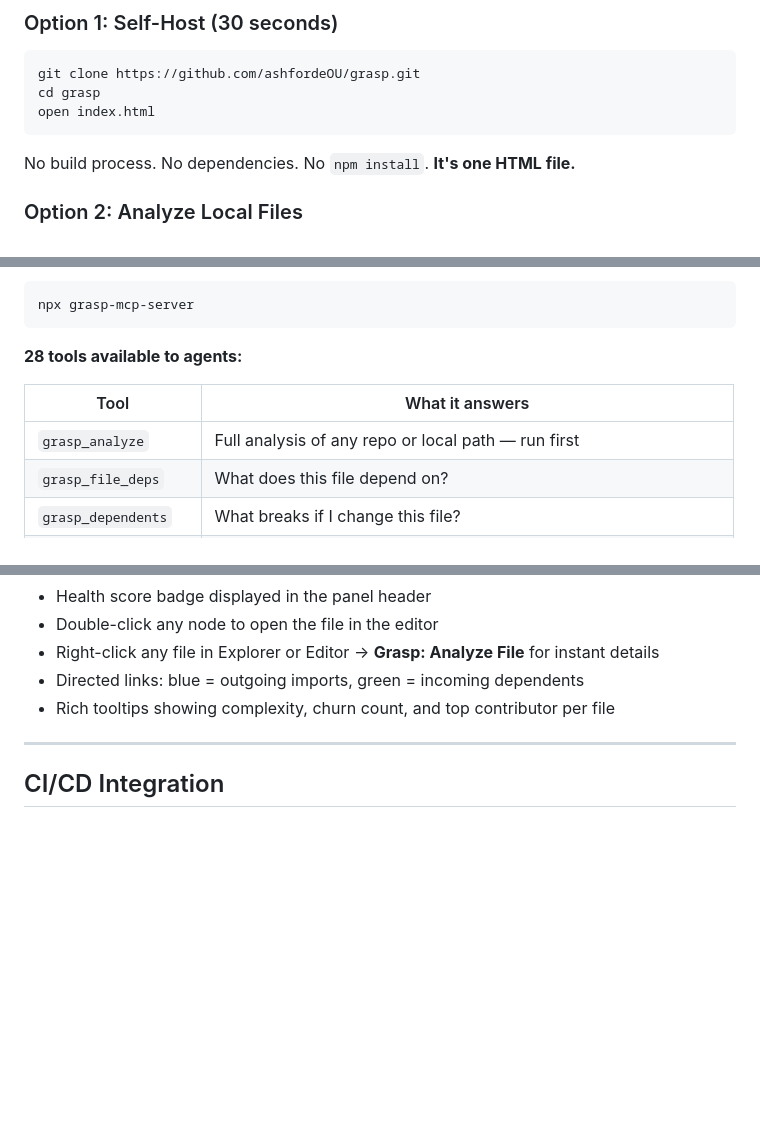
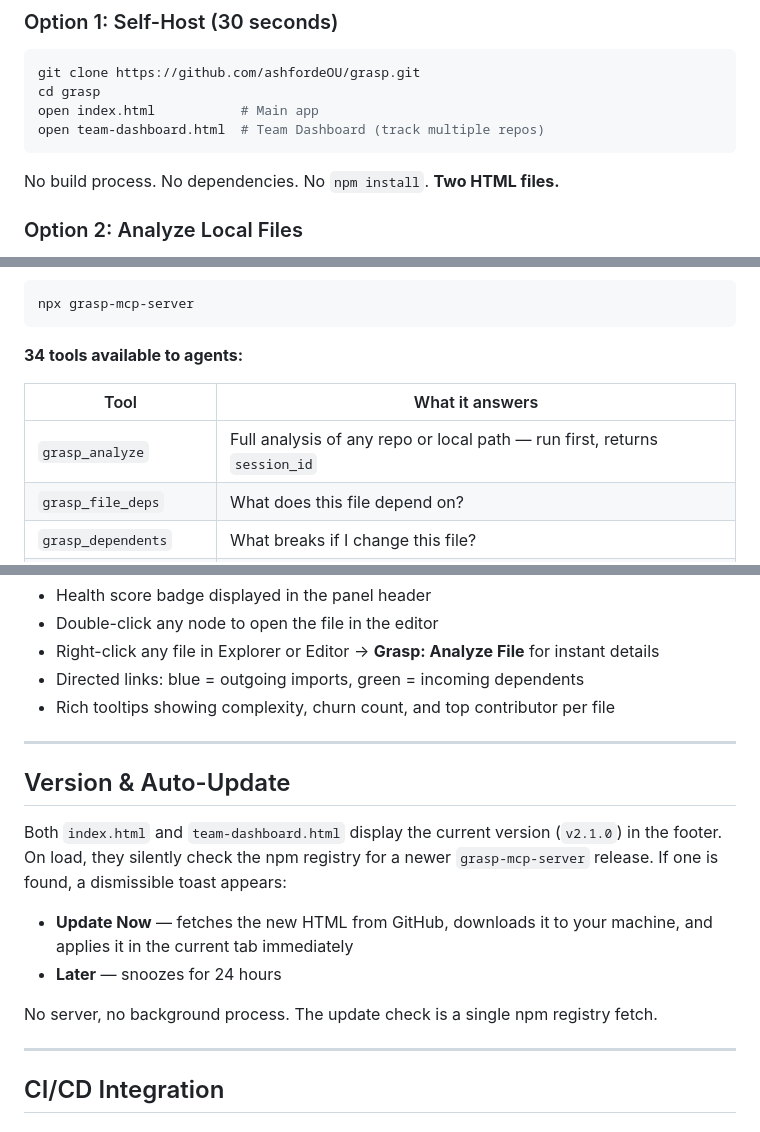
Before and after one commit to ashfordeOU/grasp, a Markdown page: README.md, 3 parts joined by grey strips. Rendered like a GitHub page; blank space fills up the shorter version.

````diff
--- a/README.md
+++ b/README.md
@@ -113,9 +126,10 @@ Click `⋯ → 🔗 Embed` for a modal with a ready-to-paste `<iframe>`, README
 ```bash
 git clone https://github.com/ashfordeOU/grasp.git
 cd grasp
-open index.html
+open index.html           # Main app
+open team-dashboard.html  # Team Dashboard (track multiple repos)
 ```
-No build process. No dependencies. No `npm install`. **It's one HTML file.**
+No build process. No dependencies. No `npm install`. **Two HTML files.**
 
 ### Option 2: Analyze Local Files
 1. Open `index.html` in your browser
@@ -176,11 +190,11 @@ Or run without installing:
 npx grasp-mcp-server
 ```
 
-**28 tools available to agents:**
+**34 tools available to agents:**
 
 | Tool | What it answers |
 |------|----------------|
-| `grasp_analyze` | Full analysis of any repo or local path — run first |
+| `grasp_analyze` | Full analysis of any repo or local path — run first, returns `session_id` |
 | `grasp_file_deps` | What does this file depend on? |
 | `grasp_dependents` | What breaks if I change this file? |
 | `grasp_cycles` | Are there circular dependencies? |
@@ -291,6 +316,17 @@ Install the extension (`vscode-extension/`) for a live dependency graph in your
 - Right-click any file in Explorer or Editor → **Grasp: Analyze File** for instant details
 - Directed links: blue = outgoing imports, green = incoming dependents
 - Rich tooltips showing complexity, churn count, and top contributor per file
+
+---
+
+## Version & Auto-Update
+
+Both `index.html` and `team-dashboard.html` display the current version (`v2.1.0`) in the footer. On load, they silently check the npm registry for a newer `grasp-mcp-server` release. If one is found, a dismissible toast appears:
+
+- **Update Now** — fetches the new HTML from GitHub, downloads it to your machine, and applies it in the current tab immediately
+- **Later** — snoozes for 24 hours
+
+No server, no background process. The update check is a single npm registry fetch.
 
 ---
 
````
Also changed, not shown: other parts of README.md (+64 -24 lines).
